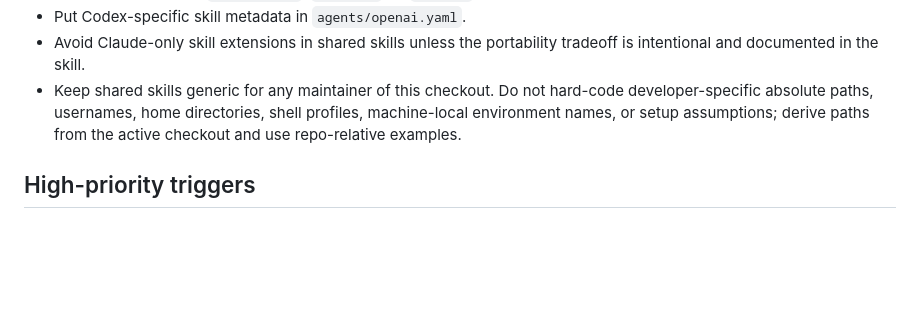
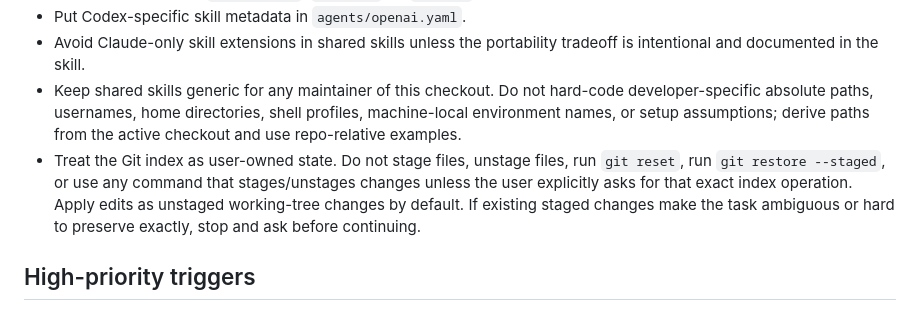
Before and after one commit to SkyTruth/cerulean-cloud, a Markdown page: AGENTS.md, the part around the change. Rendered like a GitHub page; blank space fills up the shorter version.

Commit message:
hotfix to agent skill

```diff
--- a/AGENTS.md
+++ b/AGENTS.md
@@ -30,6 +30,7 @@ Current repo-local skills:
 - Put Codex-specific skill metadata in `agents/openai.yaml`.
 - Avoid Claude-only skill extensions in shared skills unless the portability tradeoff is intentional and documented in the skill.
 - Keep shared skills generic for any maintainer of this checkout. Do not hard-code developer-specific absolute paths, usernames, home directories, shell profiles, machine-local environment names, or setup assumptions; derive paths from the active checkout and use repo-relative examples.
+- Treat the Git index as user-owned state. Do not stage files, unstage files, run `git reset`, run `git restore --staged`, or use any command that stages/unstages changes unless the user explicitly asks for that exact index operation. Apply edits as unstaged working-tree changes by default. If existing staged changes make the task ambiguous or hard to preserve exactly, stop and ask before continuing.
 
 ## High-priority triggers
 
```
